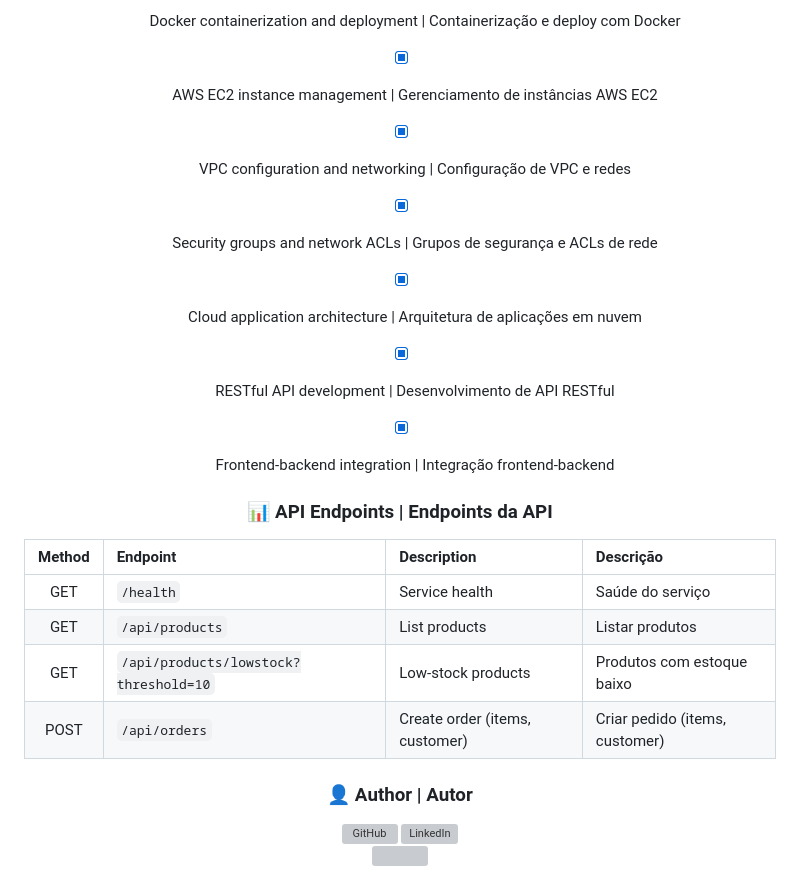
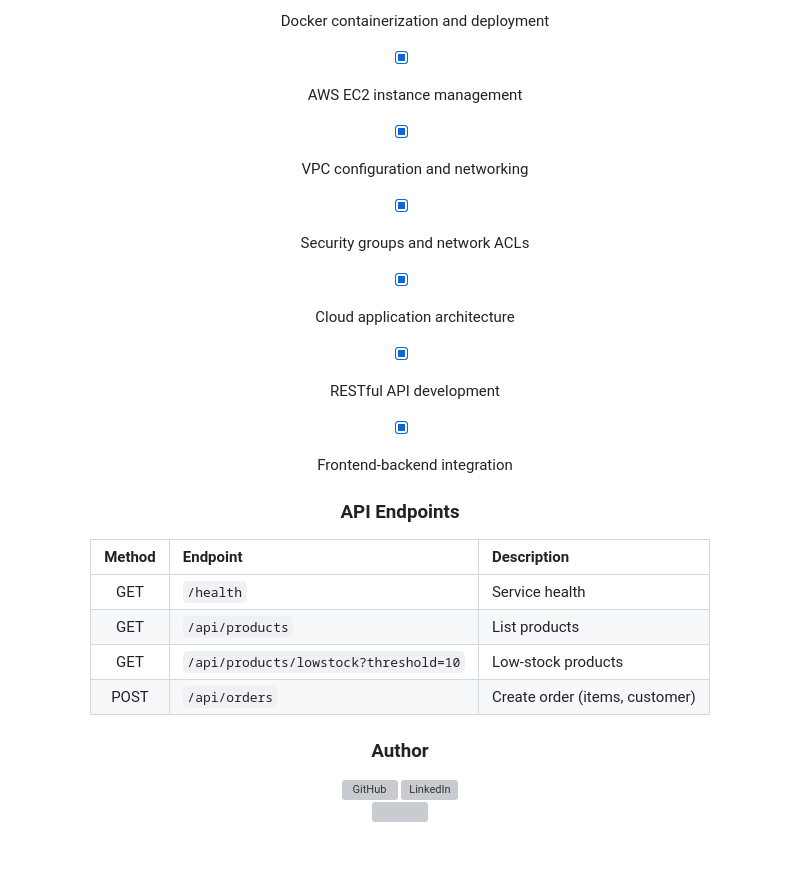
Before and after one commit to matheussricardoo/CollegeProjectAWSCandyShop, a Markdown page: README.md, the part around one of its changes. GitHub-like rendering; blank space fills up the shorter version; grey boxes are pictures that could not be loaded.

```diff
--- a/README.md
+++ b/README.md
@@ -168,23 +164,24 @@ PriEBiaDoces/
 
-- [x] Docker containerization and deployment | Containerização e deploy com Docker
-- [x] AWS EC2 instance management | Gerenciamento de instâncias AWS EC2
-- [x] VPC configuration and networking | Configuração de VPC e redes
-- [x] Security groups and network ACLs | Grupos de segurança e ACLs de rede
-- [x] Cloud application architecture | Arquitetura de aplicações em nuvem
-- [x] RESTful API development | Desenvolvimento de API RESTful
-- [x] Frontend-backend integration | Integração frontend-backend
+- [x] Docker containerization and deployment
+- [x] AWS EC2 instance management
+- [x] VPC configuration and networking
+- [x] Security groups and network ACLs
+- [x] Cloud application architecture
+- [x] RESTful API development
+- [x] Frontend-backend integration
 
 
-### 📊 API Endpoints | Endpoints da API
 
-| Method | Endpoint | Description | Descrição |
-|:---:|:---|:---|:---|
-| GET | `/health` | Service health | Saúde do serviço |
-| GET | `/api/products` | List products | Listar produtos |
-| GET | `/api/products/lowstock?threshold=10` | Low-stock products | Produtos com estoque baixo |
-| POST | `/api/orders` | Create order (items, customer) | Criar pedido (items, customer) |
+### API Endpoints
 
-### 👤 Author | Autor
+| Method | Endpoint | Description |
+|:---:|:---|:---|
+| GET | `/health` | Service health |
+| GET | `/api/products` | List products |
+| GET | `/api/products/lowstock?threshold=10` | Low-stock products |
+| POST | `/api/orders` | Create order (items, customer) |
+
+### Author
 
 <div align="center">
   <a href="https://github.com/matheussricardoo" target="_blank">
```
Also changed, not shown: other parts of README.md (+59 -63 lines).
